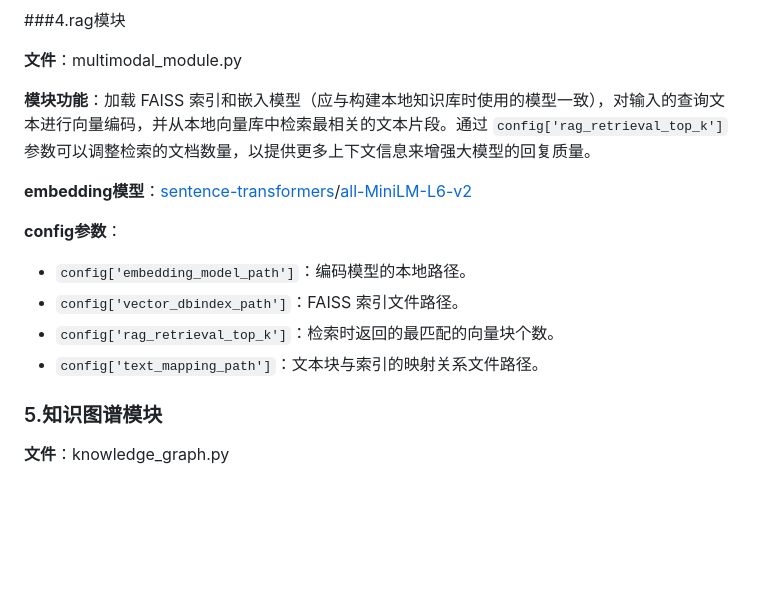
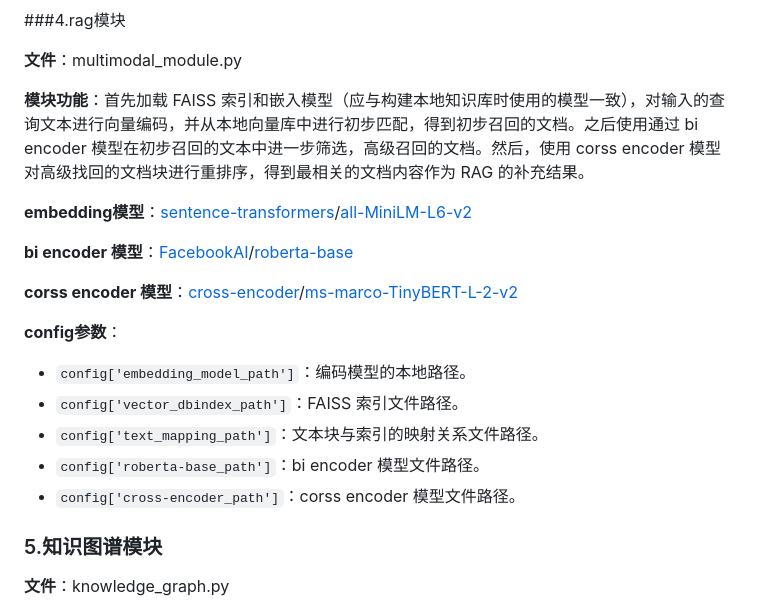
Before and after one commit to Ji-yutong/Intelligent-Q-A-System-for-Automotive-Knowledge, a Markdown page: readme.md, the part around the change. GitHub-like rendering; blank space fills up the shorter version.

Commit message:
多路召回更新

```diff
--- a/readme.md
+++ b/readme.md
@@ -80,16 +80,21 @@ python app.py
 
 **文件**：multimodal_module.py
 
-**模块功能**：加载 FAISS 索引和嵌入模型（应与构建本地知识库时使用的模型一致），对输入的查询文本进行向量编码，并从本地向量库中检索最相关的文本片段。通过 `config['rag_retrieval_top_k']` 参数可以调整检索的文档数量，以提供更多上下文信息来增强大模型的回复质量。
+**模块功能**：首先加载 FAISS 索引和嵌入模型（应与构建本地知识库时使用的模型一致），对输入的查询文本进行向量编码，并从本地向量库中进行初步匹配，得到初步召回的文档。之后使用通过 bi encoder 模型在初步召回的文本中进一步筛选，高级召回的文档。然后，使用 corss encoder 模型对高级找回的文档块进行重排序，得到最相关的文档内容作为 RAG 的补充结果。
 
 **embedding模型**：[sentence-transformers](https://huggingface.co/sentence-transformers)/[all-MiniLM-L6-v2](https://huggingface.co/sentence-transformers/all-MiniLM-L6-v2)
+
+**bi encoder 模型**：[FacebookAI](https://huggingface.co/FacebookAI)/[roberta-base](https://huggingface.co/FacebookAI/roberta-base)
+
+**corss encoder 模型**：[cross-encoder](https://huggingface.co/cross-encoder)/[ms-marco-TinyBERT-L-2-v2](https://huggingface.co/cross-encoder/ms-marco-TinyBERT-L-2-v2)
 
 **config参数**：
 
 - `config['embedding_model_path']`：编码模型的本地路径。
 - `config['vector_dbindex_path']`：FAISS 索引文件路径。
-- `config['rag_retrieval_top_k']`：检索时返回的最匹配的向量块个数。
 - `config['text_mapping_path']`：文本块与索引的映射关系文件路径。
+- `config['roberta-base_path']`：bi encoder 模型文件路径。
+- `config['cross-encoder_path']`：corss encoder 模型文件路径。
 
 ### 5.知识图谱模块
 
```
